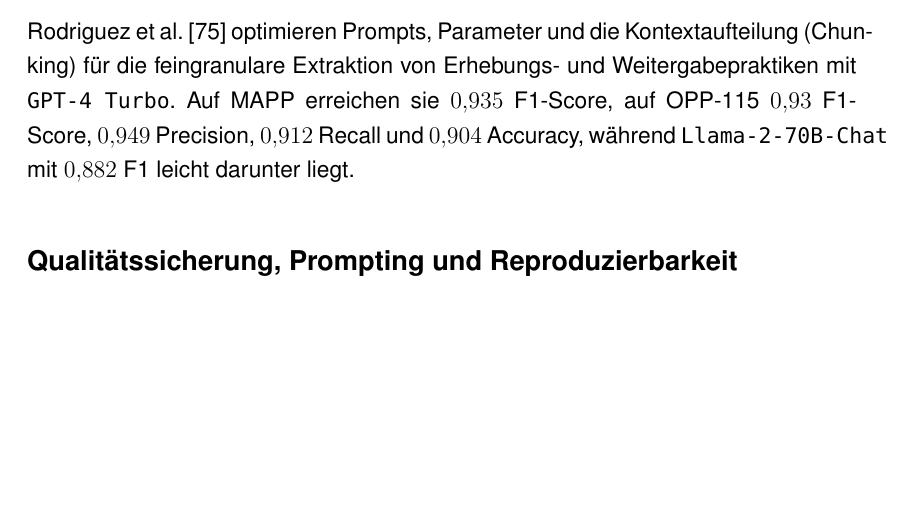
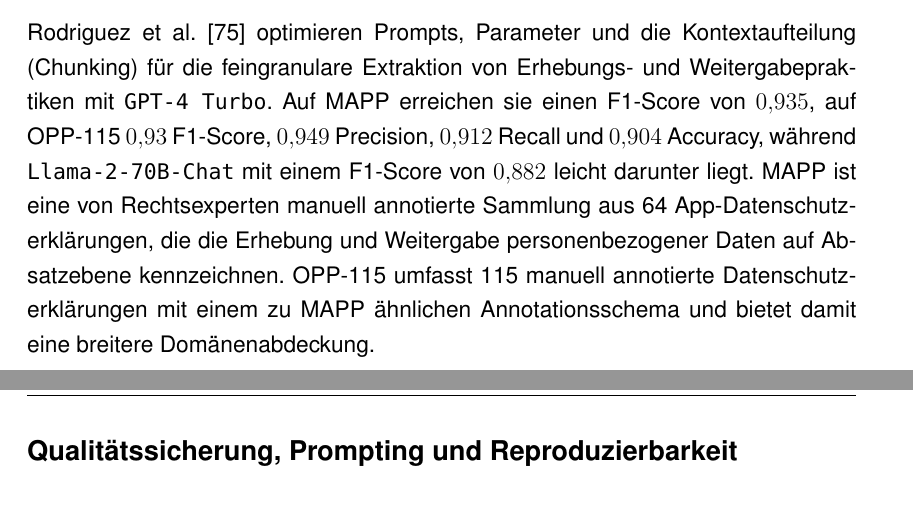
Before and after one commit to MertenD/gripl-master-thesis, a LaTeX thesis (thesis/main.tex, which reads thesis/de/chapters/2-hintergrund/verwandte-arbeiten.tex): part of page 19 of 122 before the commit and two parts of pages 19 and 20 of 122 after it, the two joined at a grey line, cut so that both start at the same text, the shorter picture padded with empty space. Compiled offline with pdfLaTeX.

Commit message:
Improve rodriguez et al related work

```diff
--- a/thesis/de/chapters/2-hintergrund/verwandte-arbeiten.tex
+++ b/thesis/de/chapters/2-hintergrund/verwandte-arbeiten.tex
@@ -14,7 +14,7 @@
 
 Neuere Arbeiten gehen darüber hinaus: Hooda et al.\ \cite{hooda2024policylr} stellen mit \emph{PolicyLR} eine logikbasierte Repräsentation von Richtlinien vor und übersetzen Richtlinientexte mit einem zweistufigen \ac{LLM}-Compiler (Übersetzung $\to$ Entailment-Prüfung) in atomare Formeln. Als Evaluationsbasis dient \emph{ToS;DR} (Terms of Service; Didn’t Read),\linebreak~eine communitybetriebene Plattform, auf der Freiwillige Passagen aus\linebreak~Nutzungs- und Datenschutzerklärungen mit prägnanten \emph{Cases} zu Datenpraktiken annotieren (z.\,B. \enquote{Sie können Ihren Inhalt von diesem Dienst löschen}). Der Compiler extrahiert solche Cases aus Richtlinientexten und prüft anschließend, ob sie logisch aus dem Text folgen (\emph{entailment}). Mit \texttt{gemma2-27b} erreicht der PolicyLR-Compiler eine Precision von $0{,}84$ bei einem Recall von $0{,}88$. Damit werden Com-\linebreak~pliance-Checks, Konsistenzprüfungen und Vergleiche von Datenschutzerklärungen auf Basis formaler Repräsentationen möglich.
 
-Rodriguez et al.\ \cite{rodriguez2024largelanguagemodels} optimieren Prompts, Parameter und die Kontextaufteilung (Chunking) für die feingranulare Extraktion von Erhebungs- und Weitergabepraktiken mit \texttt{GPT-4~Turbo}. Auf MAPP erreichen sie $0{,}935$ F1-Score, auf OPP-115 $0{,}93$ F1-Score, $0{,}949$ Precision, $0{,}912$ Recall und $0{,}904$ Accuracy, während \texttt{Llama-2-70B-Chat} mit $0{,}882$ F1 leicht darunter liegt.
+Rodriguez et al.\ \cite{rodriguez2024largelanguagemodels} optimieren Prompts, Parameter und die Kontextaufteilung\linebreak~(Chunking) für die feingranulare Extraktion von Erhebungs- und Weitergabepraktiken mit \texttt{GPT-4~Turbo}. Auf MAPP erreichen sie einen F1-Score von $0{,}935$, auf OPP-115 $0{,}93$ F1-Score, $0{,}949$ Precision, $0{,}912$ Recall und $0{,}904$ Accuracy, während \texttt{Llama-2-70B-Chat} mit einem F1-Score von $0{,}882$ leicht darunter liegt. MAPP ist eine von Rechtsexperten manuell annotierte Sammlung aus 64 App-Datenschutz-\linebreak~erklärungen, die die Erhebung und Weitergabe personenbezogener Daten auf Absatzebene kennzeichnen. OPP-115 umfasst 115 manuell annotierte Datenschutzerklärungen mit einem zu MAPP ähnlichen Annotationsschema und bietet damit eine breitere Domänenabdeckung.
 
 \subsection*{Qualitätssicherung, Prompting und Reproduzierbarkeit}
 
```
